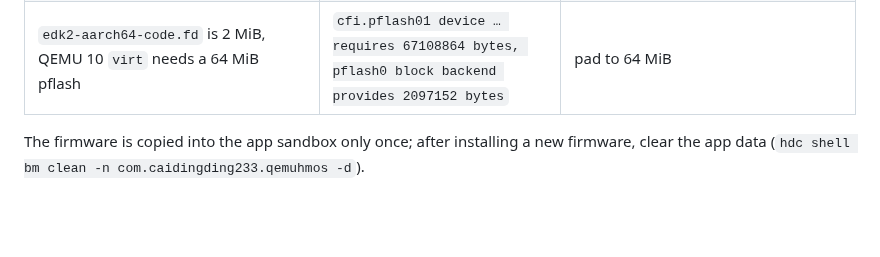
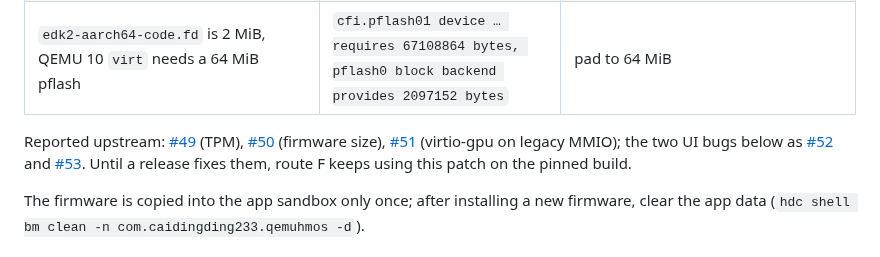
Before and after one commit to BH3GEI/ohmarchy, a Markdown page: docs/emulator-aetherium.md, the part around the change. Rendered like a GitHub page; blank space fills up the shorter version.

Commit message:
Route F: link the Aetherium issues filed upstream (#49-#53)
The patch stays until a release fixes them.

Co-Authored-By: Claude Opus 5.5 <noreply@anthropic.com>

```diff
--- a/docs/emulator-aetherium.md
+++ b/docs/emulator-aetherium.md
@@ -94,6 +94,13 @@ own certificate and profile.
 | `-tpmdev emulator,id=tpm0` is always passed for `virt`, but this build's QEMU lacks the built-in TPM patch | `qemu_init` exits: `tpm-emulator: parameter 'chardev' is missing` | the inline-built `"-tpmdev"` (two `mov`/`movk` immediates) becomes `"-L"`, so `emulator,id=tpm0` is just an extra firmware search path |
 | The display choice `virtio-gpu-pci` is mapped to `virtio-gpu-device` (MMIO) on aarch64; `virt`'s virtio-mmio is legacy, which virtio-gpu rejects | VNC shows `Display output is not active`; in the guest the GPU's virtio status is `0x83` (FAILED) and there is no `card0` | the `-device tpm-tis-device,tpmdev=tpm0` string becomes `-device virtio-gpu-pci`: modern virtio, UEFI GOP, VNC console 0 |
 | `edk2-aarch64-code.fd` is 2 MiB, QEMU 10 `virt` needs a 64 MiB pflash | `cfi.pflash01 device … requires 67108864 bytes, pflash0 block backend provides 2097152 bytes` | pad to 64 MiB |
+
+Reported upstream: [#49](https://github.com/AetheriumSimulator/qemu-hmos/issues/49)
+(TPM), [#50](https://github.com/AetheriumSimulator/qemu-hmos/issues/50) (firmware size),
+[#51](https://github.com/AetheriumSimulator/qemu-hmos/issues/51) (virtio-gpu on legacy MMIO);
+the two UI bugs below as [#52](https://github.com/AetheriumSimulator/qemu-hmos/issues/52) and
+[#53](https://github.com/AetheriumSimulator/qemu-hmos/issues/53). Until a release fixes them,
+route F keeps using this patch on the pinned build.
 
 The firmware is copied into the app sandbox only once; after installing a new
 firmware, clear the app data (`hdc shell bm clean -n com.caidingding233.qemuhmos -d`).
```
